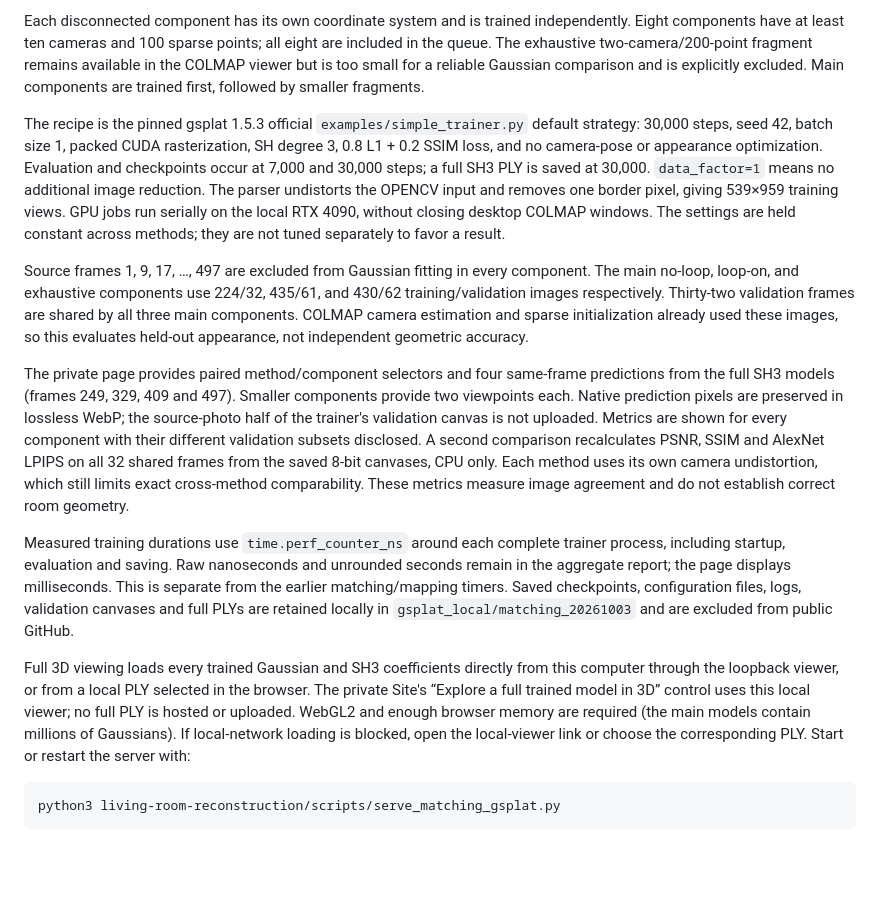
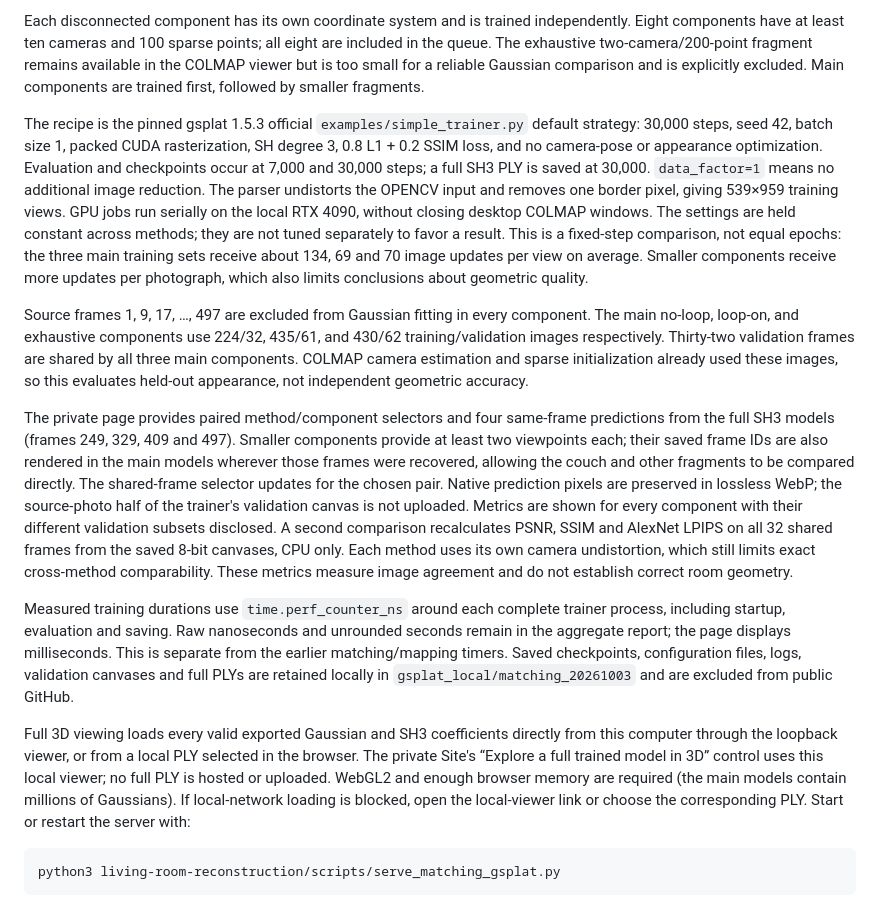
Before and after one commit to alexis-wei/living-room-reconstruction, a Markdown page: README.md, the part around one of its changes. Rendered like a GitHub page; blank space fills up the shorter version.

````diff
--- a/README.md
+++ b/README.md
@@ -298,15 +298,15 @@ Step 05 adds photo-supervised gsplat reconstructions for sequential matching wit
 
 Each disconnected component has its own coordinate system and is trained independently. Eight components have at least ten cameras and 100 sparse points; all eight are included in the queue. The exhaustive two-camera/200-point fragment remains available in the COLMAP viewer but is too small for a reliable Gaussian comparison and is explicitly excluded. Main components are trained first, followed by smaller fragments.
 
-The recipe is the pinned gsplat 1.5.3 official `examples/simple_trainer.py` default strategy: 30,000 steps, seed 42, batch size 1, packed CUDA rasterization, SH degree 3, 0.8 L1 + 0.2 SSIM loss, and no camera-pose or appearance optimization. Evaluation and checkpoints occur at 7,000 and 30,000 steps; a full SH3 PLY is saved at 30,000. `data_factor=1` means no additional image reduction. The parser undistorts the OPENCV input and removes one border pixel, giving 539×959 training views. GPU jobs run serially on the local RTX 4090, without closing desktop COLMAP windows. The settings are held constant across methods; they are not tuned separately to favor a result.
+The recipe is the pinned gsplat 1.5.3 official `examples/simple_trainer.py` default strategy: 30,000 steps, seed 42, batch size 1, packed CUDA rasterization, SH degree 3, 0.8 L1 + 0.2 SSIM loss, and no camera-pose or appearance optimization. Evaluation and checkpoints occur at 7,000 and 30,000 steps; a full SH3 PLY is saved at 30,000. `data_factor=1` means no additional image reduction. The parser undistorts the OPENCV input and removes one border pixel, giving 539×959 training views. GPU jobs run serially on the local RTX 4090, without closing desktop COLMAP windows. The settings are held constant across methods; they are not tuned separately to favor a result. This is a fixed-step comparison, not equal epochs: the three main training sets receive about 134, 69 and 70 image updates per view on average. Smaller components receive more updates per photograph, which also limits conclusions about geometric quality.
 
 Source frames 1, 9, 17, …, 497 are excluded from Gaussian fitting in every component. The main no-loop, loop-on, and exhaustive components use 224/32, 435/61, and 430/62 training/validation images respectively. Thirty-two validation frames are shared by all three main components. COLMAP camera estimation and sparse initialization already used these images, so this evaluates held-out appearance, not independent geometric accuracy.
 
-The private page provides paired method/component selectors and four same-frame predictions from the full SH3 models (frames 249, 329, 409 and 497). Smaller components provide two viewpoints each. Native prediction pixels are preserved in lossless WebP; the source-photo half of the trainer's validation canvas is not uploaded. Metrics are shown for every component with their different validation subsets disclosed. A second comparison recalculates PSNR, SSIM and AlexNet LPIPS on all 32 shared frames from the saved 8-bit canvases, CPU only. Each method uses its own camera undistortion, which still limits exact cross-method comparability. These metrics measure image agreement and do not establish correct room geometry.
+The private page provides paired method/component selectors and four same-frame predictions from the full SH3 models (frames 249, 329, 409 and 497). Smaller components provide at least two viewpoints each; their saved frame IDs are also rendered in the main models wherever those frames were recovered, allowing the couch and other fragments to be compared directly. The shared-frame selector updates for the chosen pair. Native prediction pixels are preserved in lossless WebP; the source-photo half of the trainer's validation canvas is not uploaded. Metrics are shown for every component with their different validation subsets disclosed. A second comparison recalculates PSNR, SSIM and AlexNet LPIPS on all 32 shared frames from the saved 8-bit canvases, CPU only. Each method uses its own camera undistortion, which still limits exact cross-method comparability. These metrics measure image agreement and do not establish correct room geometry.
 
 Measured training durations use `time.perf_counter_ns` around each complete trainer process, including startup, evaluation and saving. Raw nanoseconds and unrounded seconds remain in the aggregate report; the page displays milliseconds. This is separate from the earlier matching/mapping timers. Saved checkpoints, configuration files, logs, validation canvases and full PLYs are retained locally in `gsplat_local/matching_20261003` and are excluded from public GitHub.
 
-Full 3D viewing loads every trained Gaussian and SH3 coefficients directly from this computer through the loopback viewer, or from a local PLY selected in the browser. The private Site's “Explore a full trained model in 3D” control uses this local viewer; no full PLY is hosted or uploaded. WebGL2 and enough browser memory are required (the main models contain millions of Gaussians). If local-network loading is blocked, open the local-viewer link or choose the corresponding PLY. Start or restart the server with:
+Full 3D viewing loads every valid exported Gaussian and SH3 coefficients directly from this computer through the loopback viewer, or from a local PLY selected in the browser. The private Site's “Explore a full trained model in 3D” control uses this local viewer; no full PLY is hosted or uploaded. WebGL2 and enough browser memory are required (the main models contain millions of Gaussians). If local-network loading is blocked, open the local-viewer link or choose the corresponding PLY. Start or restart the server with:
 
 ```bash
 python3 living-room-reconstruction/scripts/serve_matching_gsplat.py
````
Also changed, not shown: other parts of README.md (+19 -1 lines).
